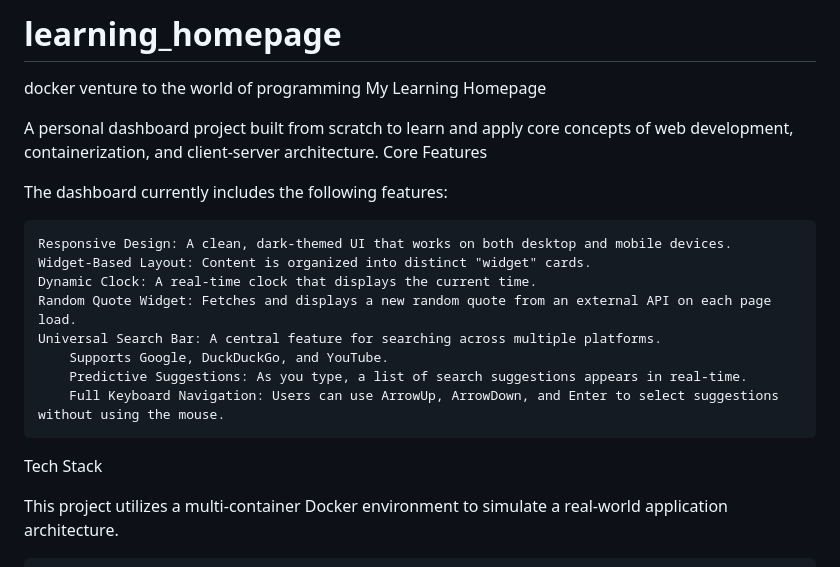
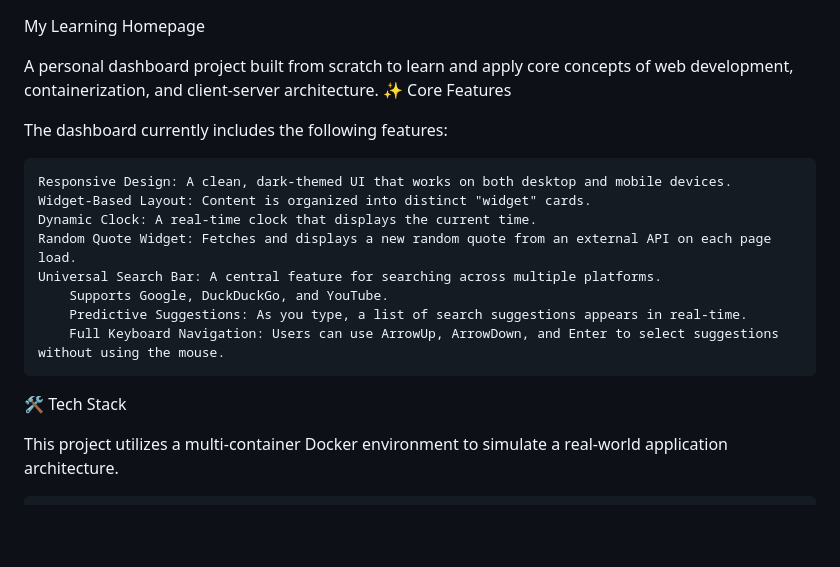
Before and after one commit to gazaka/homepage, a Markdown page: README.md, the part around one of its changes. Drawn GitHub-style; blank space fills up the shorter version.

```diff
--- a/README.md
+++ b/README.md
@@ -1,9 +1,7 @@
-# learning_homepage
-docker venture to the world of programming
 My Learning Homepage
 
 A personal dashboard project built from scratch to learn and apply core concepts of web development, containerization, and client-server architecture.
-Core Features
+✨ Core Features
 
 The dashboard currently includes the following features:
 
@@ -16,7 +14,7 @@ The dashboard currently includes the following features:
         Predictive Suggestions: As you type, a list of search suggestions appears in real-time.
         Full Keyboard Navigation: Users can use ArrowUp, ArrowDown, and Enter to select suggestions without using the mouse.
 
-Tech Stack
+🛠️ Tech Stack
 
 This project utilizes a multi-container Docker environment to simulate a real-world application architecture.
 
```
Also changed, not shown: other parts of README.md (+3 -3 lines).
